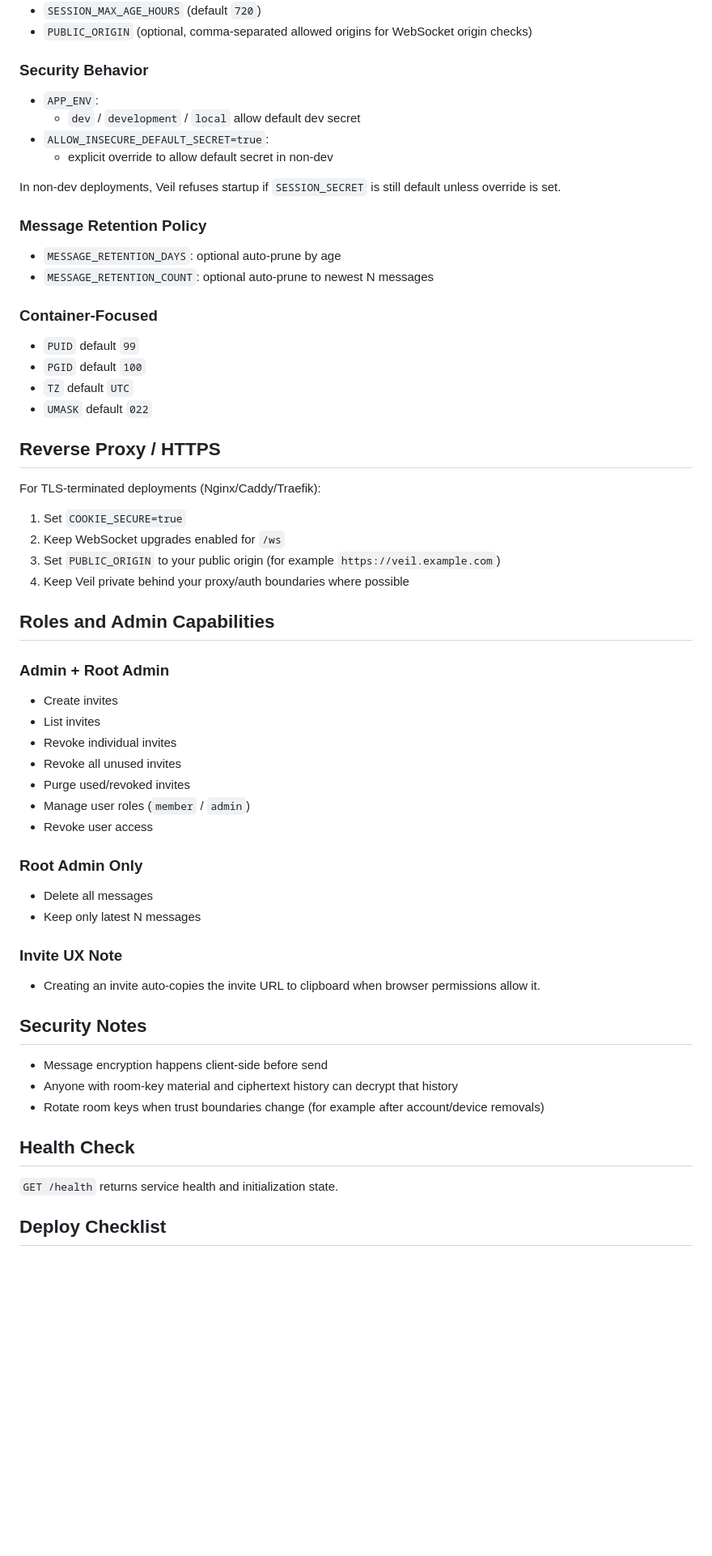
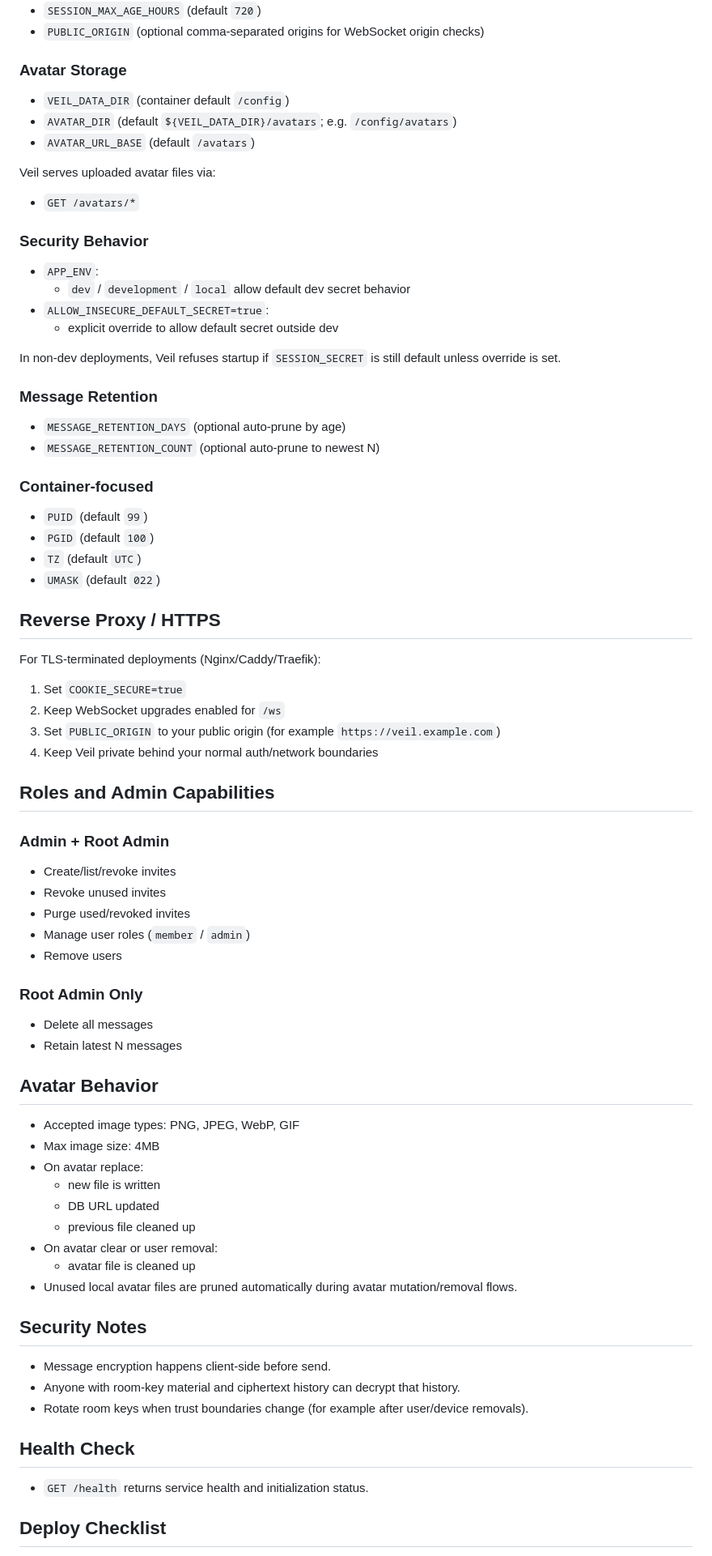
Before and after one commit to mayvqt/Veil, a Markdown page: README.md, the part around one of its changes. Shown at 81% size. GitHub-like rendering; blank space fills up the shorter version.

```diff
--- a/README.md
+++ b/README.md
@@ -67,26 +75,35 @@ For Unraid, set `VEIL_CONFIG_PATH` to an appdata path (for example `/mnt/user/ap
 - `SESSION_MAX_AGE_HOURS` (default `720`)
-- `PUBLIC_ORIGIN` (optional, comma-separated allowed origins for WebSocket origin checks)
+- `PUBLIC_ORIGIN` (optional comma-separated origins for WebSocket origin checks)
+
+### Avatar Storage
+
+- `VEIL_DATA_DIR` (container default `/config`)
+- `AVATAR_DIR` (default `${VEIL_DATA_DIR}/avatars`; e.g. `/config/avatars`)
+- `AVATAR_URL_BASE` (default `/avatars`)
+
+Veil serves uploaded avatar files via:
+- `GET /avatars/*`
 
 ### Security Behavior
 
 - `APP_ENV`:
-  - `dev` / `development` / `local` allow default dev secret
+  - `dev` / `development` / `local` allow default dev secret behavior
 - `ALLOW_INSECURE_DEFAULT_SECRET=true`:
-  - explicit override to allow default secret in non-dev
+  - explicit override to allow default secret outside dev
 
 In non-dev deployments, Veil refuses startup if `SESSION_SECRET` is still default unless override is set.
 
-### Message Retention Policy
+### Message Retention
 
-- `MESSAGE_RETENTION_DAYS`: optional auto-prune by age
-- `MESSAGE_RETENTION_COUNT`: optional auto-prune to newest N messages
+- `MESSAGE_RETENTION_DAYS` (optional auto-prune by age)
+- `MESSAGE_RETENTION_COUNT` (optional auto-prune to newest N)
 
-### Container-Focused
+### Container-focused
 
-- `PUID` default `99`
-- `PGID` default `100`
-- `TZ` default `UTC`
-- `UMASK` default `022`
+- `PUID` (default `99`)
+- `PGID` (default `100`)
+- `TZ` (default `UTC`)
+- `UMASK` (default `022`)
 
 ## Reverse Proxy / HTTPS
 
@@ -95,38 +112,44 @@ For TLS-terminated deployments (Nginx/Caddy/Traefik):
 1. Set `COOKIE_SECURE=true`
 2. Keep WebSocket upgrades enabled for `/ws`
 3. Set `PUBLIC_ORIGIN` to your public origin (for example `https://veil.example.com`)
-4. Keep Veil private behind your proxy/auth boundaries where possible
+4. Keep Veil private behind your normal auth/network boundaries
 
 ## Roles and Admin Capabilities
 
 ### Admin + Root Admin
 
-- Create invites
-- List invites
-- Revoke individual invites
-- Revoke all unused invites
+- Create/list/revoke invites
+- Revoke unused invites
 - Purge used/revoked invites
 - Manage user roles (`member` / `admin`)
-- Revoke user access
+- Remove users
 
 ### Root Admin Only
 
 - Delete all messages
-- Keep only latest N messages
+- Retain latest N messages
 
-### Invite UX Note
+## Avatar Behavior
 
-- Creating an invite auto-copies the invite URL to clipboard when browser permissions allow it.
+- Accepted image types: PNG, JPEG, WebP, GIF
+- Max image size: 4MB
+- On avatar replace:
+  - new file is written
+  - DB URL updated
+  - previous file cleaned up
+- On avatar clear or user removal:
+  - avatar file is cleaned up
+- Unused local avatar files are pruned automatically during avatar mutation/removal flows.
 
 ## Security Notes
 
-- Message encryption happens client-side before send
-- Anyone with room-key material and ciphertext history can decrypt that history
-- Rotate room keys when trust boundaries change (for example after account/device removals)
+- Message encryption happens client-side before send.
+- Anyone with room-key material and ciphertext history can decrypt that history.
+- Rotate room keys when trust boundaries change (for example after user/device removals).
 
 ## Health Check
 
-`GET /health` returns service health and initialization state.
+- `GET /health` returns service health and initialization status.
 
 ## Deploy Checklist
 
```
Also changed, not shown: other parts of README.md (+46 -37 lines).
